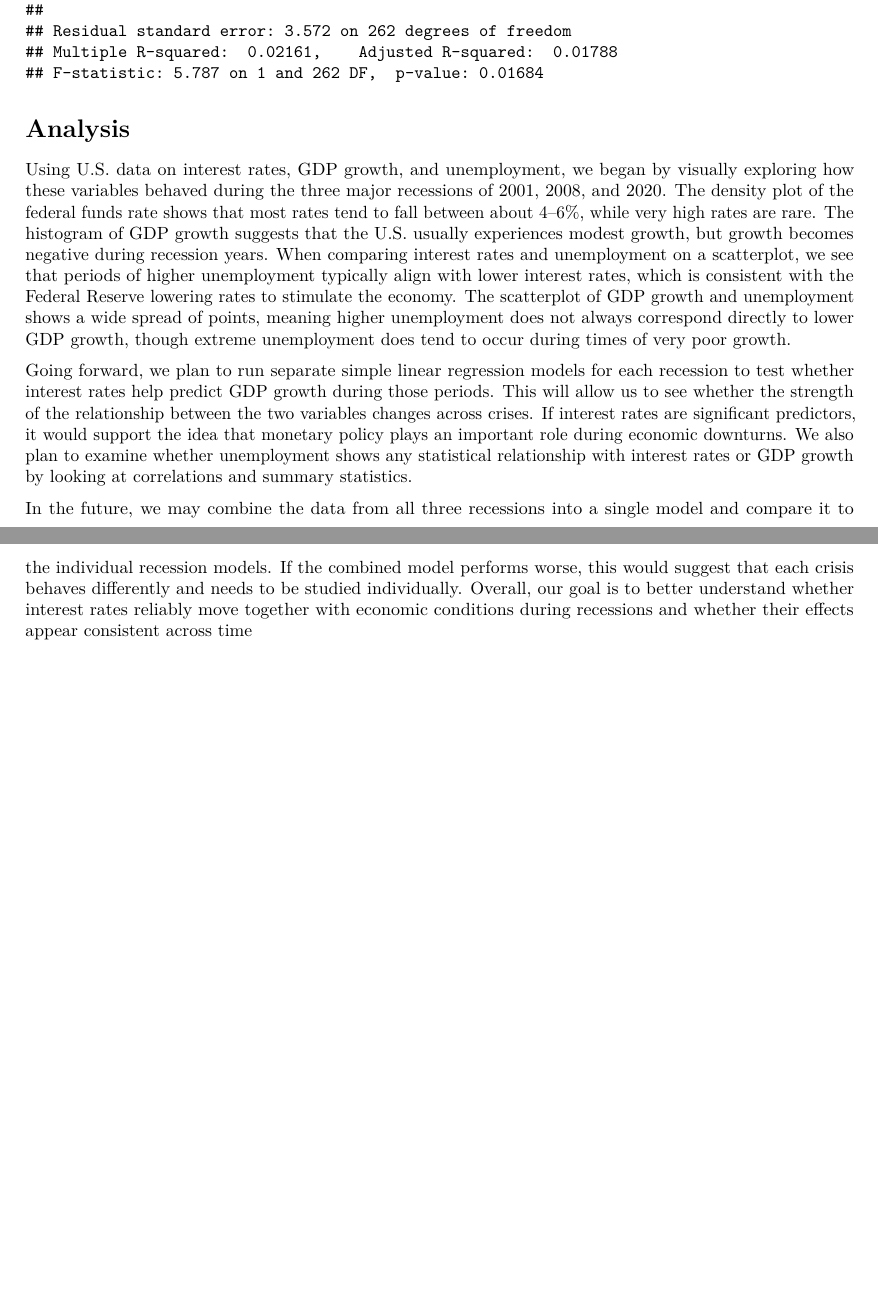
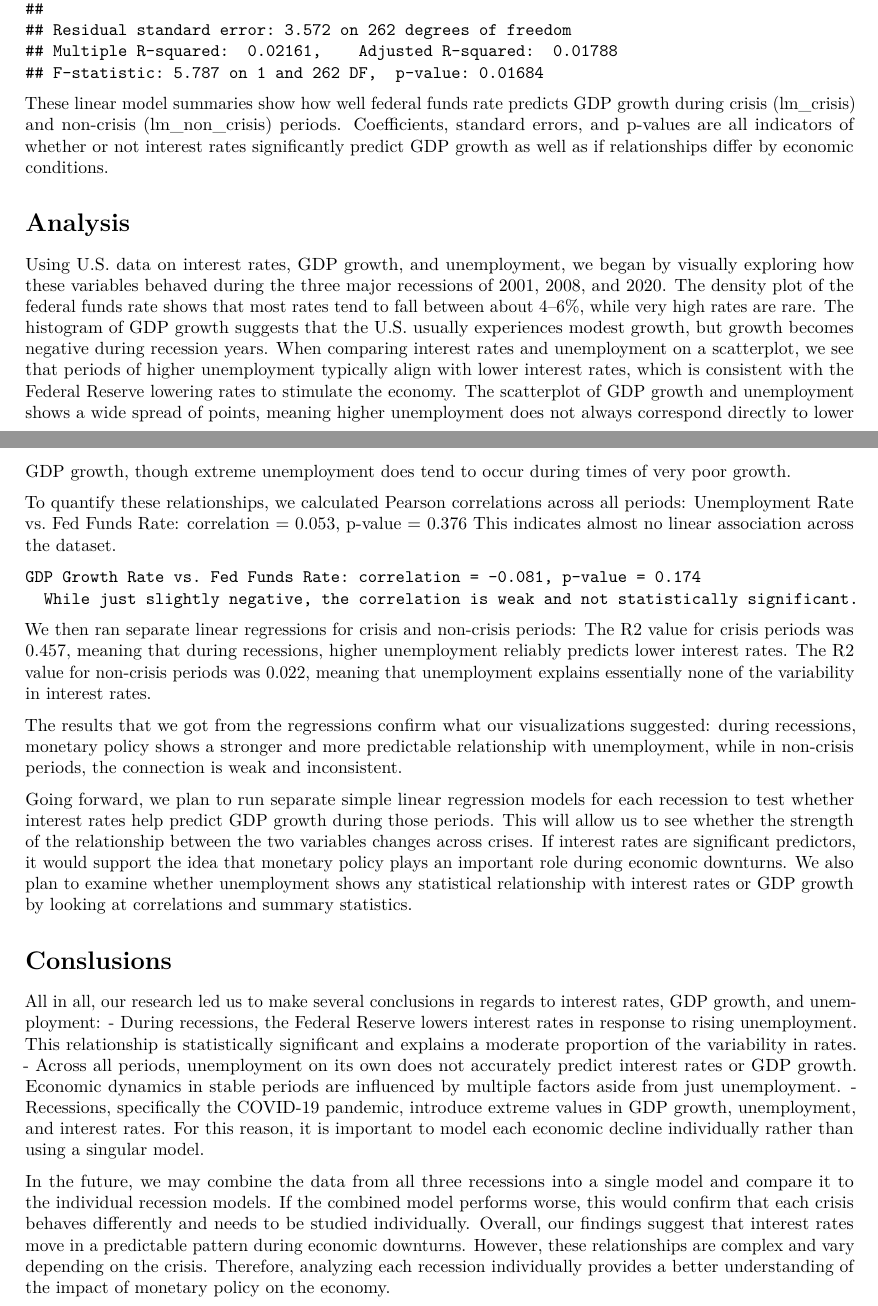
Before and after one commit to snazzy77/Final_Project_STAT007_Team_17, an R Markdown document (FinalReport.Rmd): two parts of pages 12 and 13 of 13, joined at a grey line, cut so that both start at the same text, the shorter picture padded with empty space. Rendered offline with R 4.5, knitr and Pandoc, then LaTeX, with nearby package versions.

Commit message:
Update FinalReport.Rmd

````diff
--- a/FinalReport.Rmd
+++ b/FinalReport.Rmd
@@ -193,12 +196,32 @@ cor_gdp_fedfunds
 summary(lm_crisis)
 summary(lm_non_crisis)
 ```
-
+These linear model summaries show how well federal funds rate predicts GDP growth during crisis (lm_crisis) and non-crisis (lm_non_crisis) periods. Coefficients, standard errors, and p-values are all indicators of whether or not interest rates significantly predict GDP growth as well as if relationships differ by economic conditions.
 
 # Analysis
 
 Using U.S. data on interest rates, GDP growth, and unemployment, we began by visually exploring how these variables behaved during the three major recessions of 2001, 2008, and 2020. The density plot of the federal funds rate shows that most rates tend to fall between about 4–6%, while very high rates are rare. The histogram of GDP growth suggests that the U.S. usually experiences modest growth, but growth becomes negative during recession years. When comparing interest rates and unemployment on a scatterplot, we see that periods of higher unemployment typically align with lower interest rates, which is consistent with the Federal Reserve lowering rates to stimulate the economy. The scatterplot of GDP growth and unemployment shows a wide spread of points, meaning higher unemployment does not always correspond directly to lower GDP growth, though extreme unemployment does tend to occur during times of very poor growth.
 
+To quantify these relationships, we calculated Pearson correlations across all periods:
+    Unemployment Rate vs. Fed Funds Rate: correlation = 0.053, p-value = 0.376
+      This indicates almost no linear association across the dataset.
+
+    GDP Growth Rate vs. Fed Funds Rate: correlation = -0.081, p-value = 0.174
+      While just slightly negative, the correlation is weak and not statistically significant.
+
+We then ran separate linear regressions for crisis and non-crisis periods:
+    The R2 value for crisis periods was 0.457, meaning that during recessions, higher unemployment reliably predicts lower interest rates.
+    The R2 value for non-crisis periods was 0.022, meaning that unemployment explains essentially none of the variability in interest rates.
+
+The results that we got from the regressions confirm what our visualizations suggested: during recessions, monetary policy shows a stronger and more predictable relationship with unemployment, while in non-crisis periods, the connection is weak and inconsistent.
+
 Going forward, we plan to run separate simple linear regression models for each recession to test whether interest rates help predict GDP growth during those periods. This will allow us to see whether the strength of the relationship between the two variables changes across crises. If interest rates are significant predictors, it would support the idea that monetary policy plays an important role during economic downturns. We also plan to examine whether unemployment shows any statistical relationship with interest rates or GDP growth by looking at correlations and summary statistics.
 
-In the future, we may combine the data from all three recessions into a single model and compare it to the individual recession models. If the combined model performs worse, this would suggest that each crisis behaves differently and needs to be studied individually. Overall, our goal is to better understand whether interest rates reliably move together with economic conditions during recessions and whether their effects appear consistent across time
+# Conslusions
+
+All in all, our research led us to make several conclusions in regards to interest rates, GDP growth, and unemployment:
+    - During recessions, the Federal Reserve lowers interest rates in response to rising unemployment. This relationship is statistically significant and explains a moderate proportion of the variability in rates.
+    - Across all periods, unemployment on its own does not accurately predict interest rates or GDP growth. Economic dynamics in stable periods are influenced by multiple factors aside from just unemployment.
+    - Recessions, specifically the COVID-19 pandemic, introduce extreme values in GDP growth, unemployment, and interest rates. For this reason, it is important to model each economic decline individually rather than using a singular model.
+
+In the future, we may combine the data from all three recessions into a single model and compare it to the individual recession models. If the combined model performs worse, this would confirm that each crisis behaves differently and needs to be studied individually. Overall, our findings suggest that interest rates move in a predictable pattern during economic downturns. However, these relationships are complex and vary depending on the crisis. Therefore, analyzing each recession individually provides a better understanding of the impact of monetary policy on the economy.
````
Also changed, not shown: FinalReport.Rmd (5 more changed lines).
